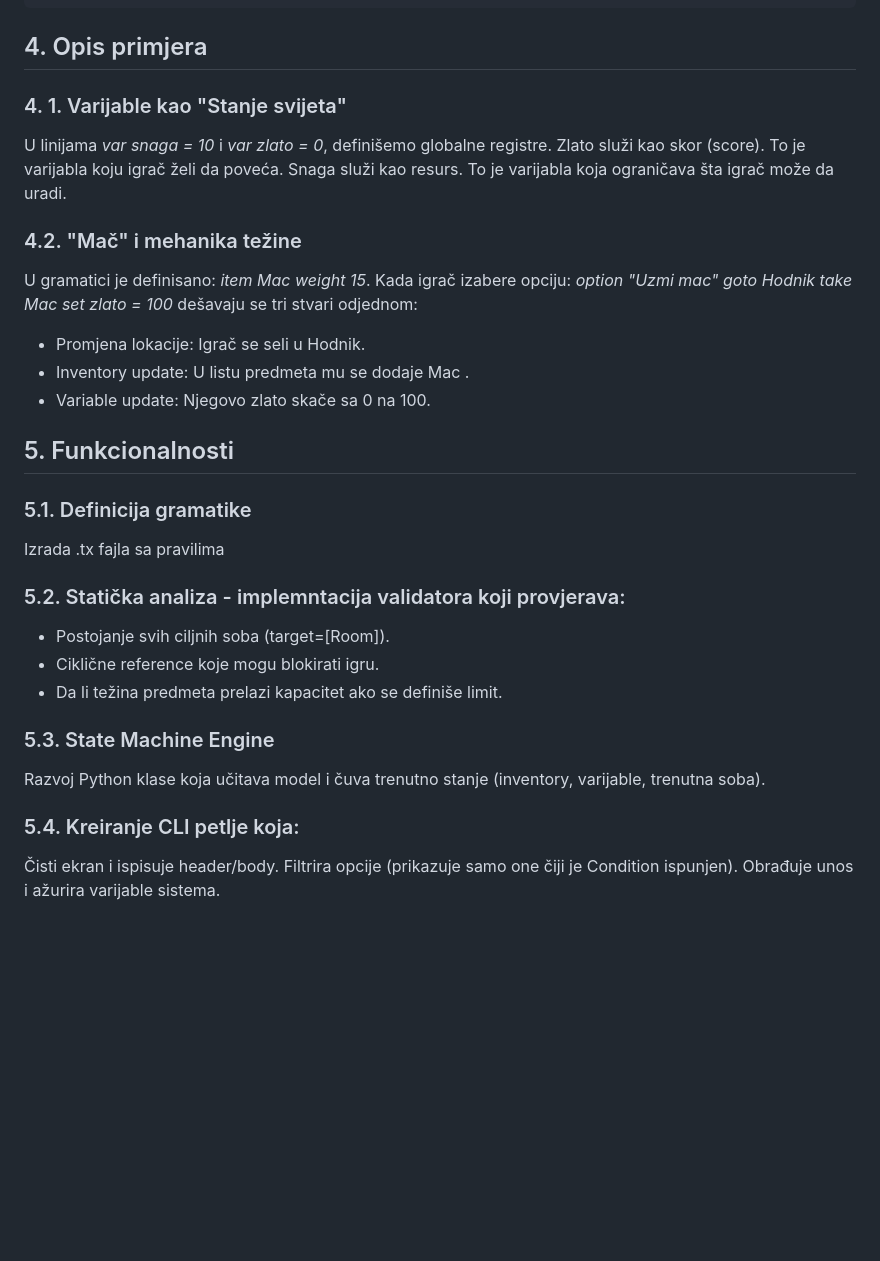
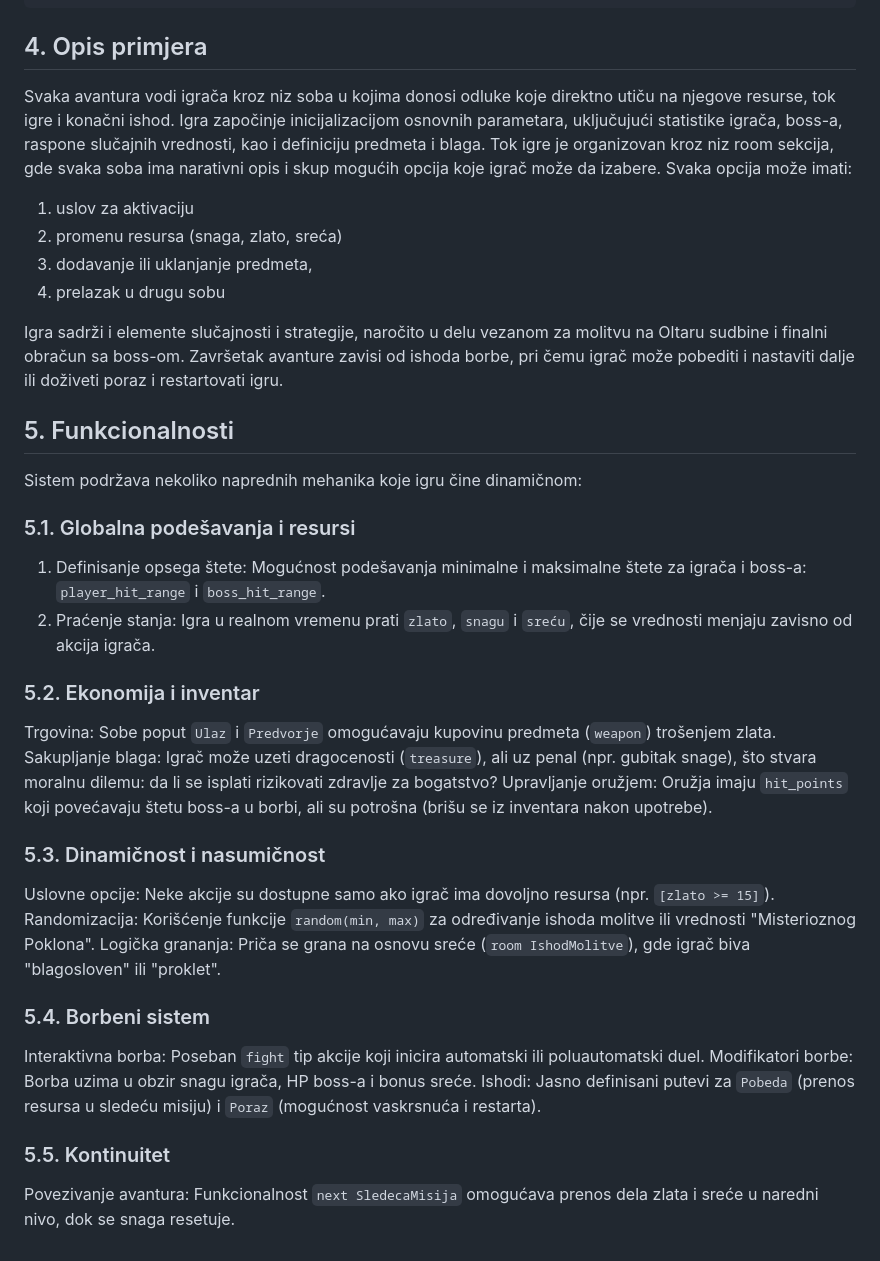
Before and after one commit to kaca01/story-script, a Markdown page: README.md, the part around one of its changes. Rendered like a GitHub page; blank space fills up the shorter version.

Commit message:
Enhance README with detailed project overview and features
Expanded project description and added details about game mechanics, features, and resource management.

````diff
--- a/README.md
+++ b/README.md
@@ -105,26 +106,34 @@ room Poraz {
 ```
 
 ## 4. Opis primjera
-### 4. 1. Varijable kao "Stanje svijeta"
-U linijama _var snaga = 10_ i _var zlato = 0_, definišemo globalne registre.
-Zlato služi kao skor (score). To je varijabla koju igrač želi da poveća.
-Snaga služi kao resurs. To je varijabla koja ograničava šta igrač može da uradi.
-### 4.2. "Mač" i mehanika težine
-U gramatici je definisano: _item Mac weight 15_. Kada igrač izabere opciju: _option "Uzmi mac" goto Hodnik take Mac set zlato = 100_
-dešavaju se tri stvari odjednom:
-- Promjena lokacije: Igrač se seli u Hodnik.
-- Inventory update: U listu predmeta mu se dodaje Mac .
-- Variable update: Njegovo zlato skače sa 0 na 100.
+Svaka avantura vodi igrača kroz niz soba u kojima donosi odluke koje direktno utiču na njegove resurse, tok igre i konačni ishod.
+Igra započinje inicijalizacijom osnovnih parametara, uključujući statistike igrača, boss-a, raspone slučajnih vrednosti, kao i definiciju predmeta i blaga.
+Tok igre je organizovan kroz niz room sekcija, gde svaka soba ima narativni opis i skup mogućih opcija koje igrač može da izabere.
+Svaka opcija može imati:
+1. uslov za aktivaciju
+2. promenu resursa (snaga, zlato, sreća)
+3. dodavanje ili uklanjanje predmeta,
+4. prelazak u drugu sobu
+
+Igra sadrži i elemente slučajnosti i strategije, naročito u delu vezanom za molitvu na Oltaru sudbine i finalni obračun sa boss-om.
+Završetak avanture zavisi od ishoda borbe, pri čemu igrač može pobediti i nastaviti dalje ili doživeti poraz i restartovati igru.
+
 ## 5. Funkcionalnosti
-### 5.1. Definicija gramatike
-Izrada .tx fajla sa pravilima
-### 5.2. Statička analiza - implemntacija validatora koji provjerava:
-- Postojanje svih ciljnih soba (target=[Room]).
-- Ciklične reference koje mogu blokirati igru.
-- Da li težina predmeta prelazi kapacitet ako se definiše limit.
-### 5.3. State Machine Engine
-Razvoj Python klase koja učitava model i čuva trenutno stanje (inventory, varijable, trenutna soba).
-### 5.4. Kreiranje CLI petlje koja:
-Čisti ekran i ispisuje header/body.
-Filtrira opcije (prikazuje samo one čiji je Condition ispunjen).
-Obrađuje unos i ažurira varijable sistema.
+Sistem podržava nekoliko naprednih mehanika koje igru čine dinamičnom:
+### 5.1. Globalna podešavanja i resursi
+1. Definisanje opsega štete: Mogućnost podešavanja minimalne i maksimalne štete za igrača i boss-a: `player_hit_range` i `boss_hit_range`.
+2. Praćenje stanja: Igra u realnom vremenu prati `zlato`, `snagu` i `sreću`, čije se vrednosti menjaju zavisno od akcija igrača.
+### 5.2. Ekonomija i inventar
+Trgovina: Sobe poput `Ulaz` i `Predvorje` omogućavaju kupovinu predmeta (`weapon`) trošenjem zlata.
+Sakupljanje blaga: Igrač može uzeti dragocenosti (`treasure`), ali uz penal (npr. gubitak snage), što stvara moralnu dilemu: da li se isplati rizikovati zdravlje za bogatstvo?
+Upravljanje oružjem: Oružja imaju `hit_points` koji povećavaju štetu boss-a u borbi, ali su potrošna (brišu se iz inventara nakon upotrebe).
+### 5.3. Dinamičnost i nasumičnost
+Uslovne opcije: Neke akcije su dostupne samo ako igrač ima dovoljno resursa (npr. `[zlato >= 15]`).
+Randomizacija: Korišćenje funkcije `random(min, max)` za određivanje ishoda molitve ili vrednosti "Misterioznog Poklona".
+Logička grananja: Priča se grana na osnovu sreće (`room IshodMolitve`), gde igrač biva "blagosloven" ili "proklet".
+### 5.4. Borbeni sistem
+Interaktivna borba: Poseban `fight` tip akcije koji inicira automatski ili poluautomatski duel.
+Modifikatori borbe: Borba uzima u obzir snagu igrača, HP boss-a i bonus sreće.
+Ishodi: Jasno definisani putevi za `Pobeda` (prenos resursa u sledeću misiju) i `Poraz` (mogućnost vaskrsnuća i restarta).
+### 5.5. Kontinuitet
+Povezivanje avantura: Funkcionalnost `next SledecaMisija` omogućava prenos dela zlata i sreće u naredni nivo, dok se snaga resetuje.
````
Also changed, not shown: other parts of README.md (+1 -0 lines).
